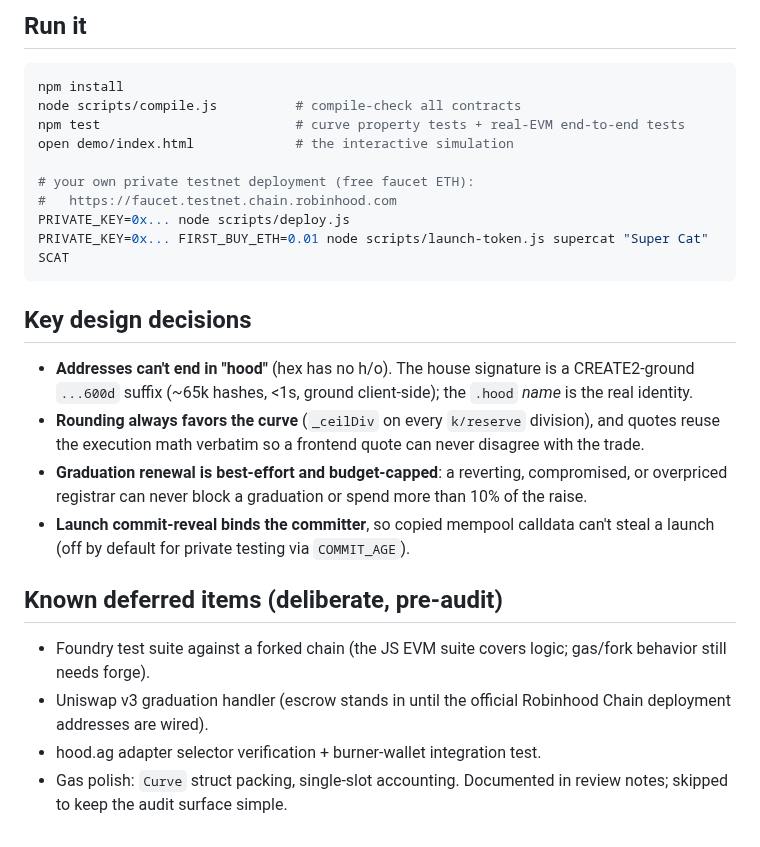
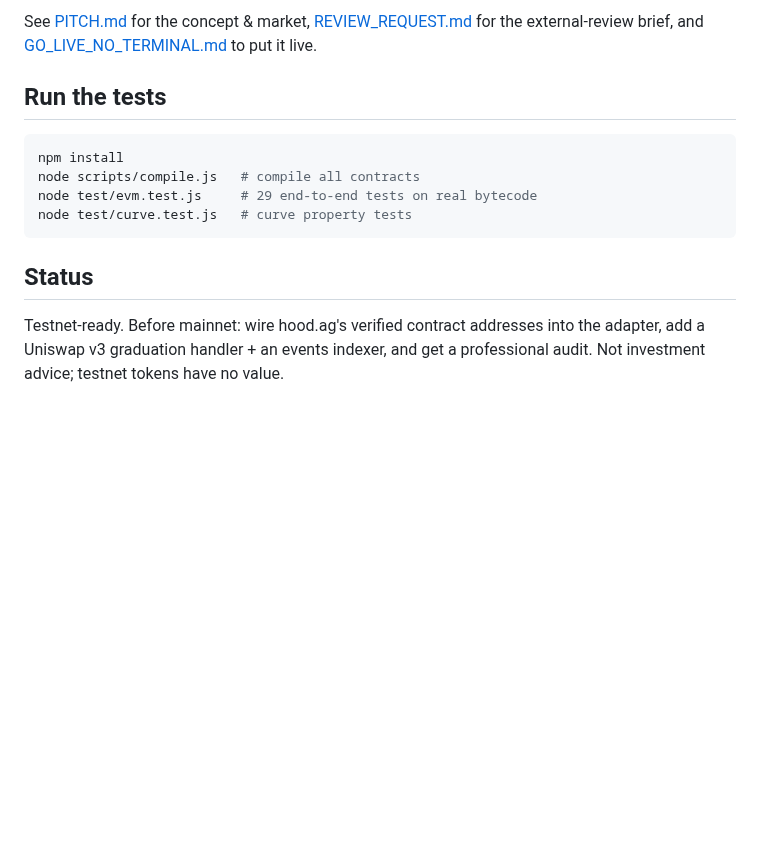
Before and after one commit to Omnivalent/clawarcade, a Markdown page: hood-launchpad/README.md, the part around one of its changes. Drawn GitHub-style; blank space fills up the shorter version.

````diff
--- a/hood-launchpad/README.md
+++ b/hood-launchpad/README.md
@@ -57,38 +53,19 @@ and tests run on `MockRegistrar`, which mimics hood.ag's pricing and expiry.
 
-## Run it
+See [PITCH.md](PITCH.md) for the concept & market, [REVIEW_REQUEST.md](REVIEW_REQUEST.md)
+for the external-review brief, and [GO_LIVE_NO_TERMINAL.md](GO_LIVE_NO_TERMINAL.md)
+to put it live.
+
+## Run the tests
 
 ```bash
 npm install
-node scripts/compile.js          # compile-check all contracts
-npm test                         # curve property tests + real-EVM end-to-end tests
-open demo/index.html             # the interactive simulation
-
-# your own private testnet deployment (free faucet ETH):
-#   https://faucet.testnet.chain.robinhood.com
-PRIVATE_KEY=0x... node scripts/deploy.js
-PRIVATE_KEY=0x... FIRST_BUY_ETH=0.01 node scripts/launch-token.js supercat "Super Cat" SCAT
+node scripts/compile.js   # compile all contracts
+node test/evm.test.js     # 29 end-to-end tests on real bytecode
+node test/curve.test.js   # curve property tests
 ```
 
-## Key design decisions
+## Status
 
-- **Addresses can't end in "hood"** (hex has no h/o). The house signature is
-  a CREATE2-ground `...600d` suffix (~65k hashes, <1s, ground client-side);
-  the `.hood` *name* is the real identity.
-- **Rounding always favors the curve** (`_ceilDiv` on every `k/reserve`
-  division), and quotes reuse the execution math verbatim so a frontend
-  quote can never disagree with the trade.
-- **Graduation renewal is best-effort and budget-capped**: a reverting,
-  compromised, or overpriced registrar can never block a graduation or spend
-  more than 10% of the raise.
-- **Launch commit-reveal binds the committer**, so copied mempool calldata
-  can't steal a launch (off by default for private testing via `COMMIT_AGE`).
-
-## Known deferred items (deliberate, pre-audit)
-
-- Foundry test suite against a forked chain (the JS EVM suite covers logic;
-  gas/fork behavior still needs forge).
-- Uniswap v3 graduation handler (escrow stands in until the official
-  Robinhood Chain deployment addresses are wired).
-- hood.ag adapter selector verification + burner-wallet integration test.
-- Gas polish: `Curve` struct packing, single-slot accounting. Documented in
-  review notes; skipped to keep the audit surface simple.
+Testnet-ready. Before mainnet: wire hood.ag's verified contract addresses into
+the adapter, add a Uniswap v3 graduation handler + an events indexer, and get a
+professional audit. Not investment advice; testnet tokens have no value.
````
Also changed, not shown: other parts of hood-launchpad/README.md (+43 -47 lines), hood-launchpad/docs/screenshot-app.png (added), hood-launchpad/docs/screenshot-leaderboard.png (added).
